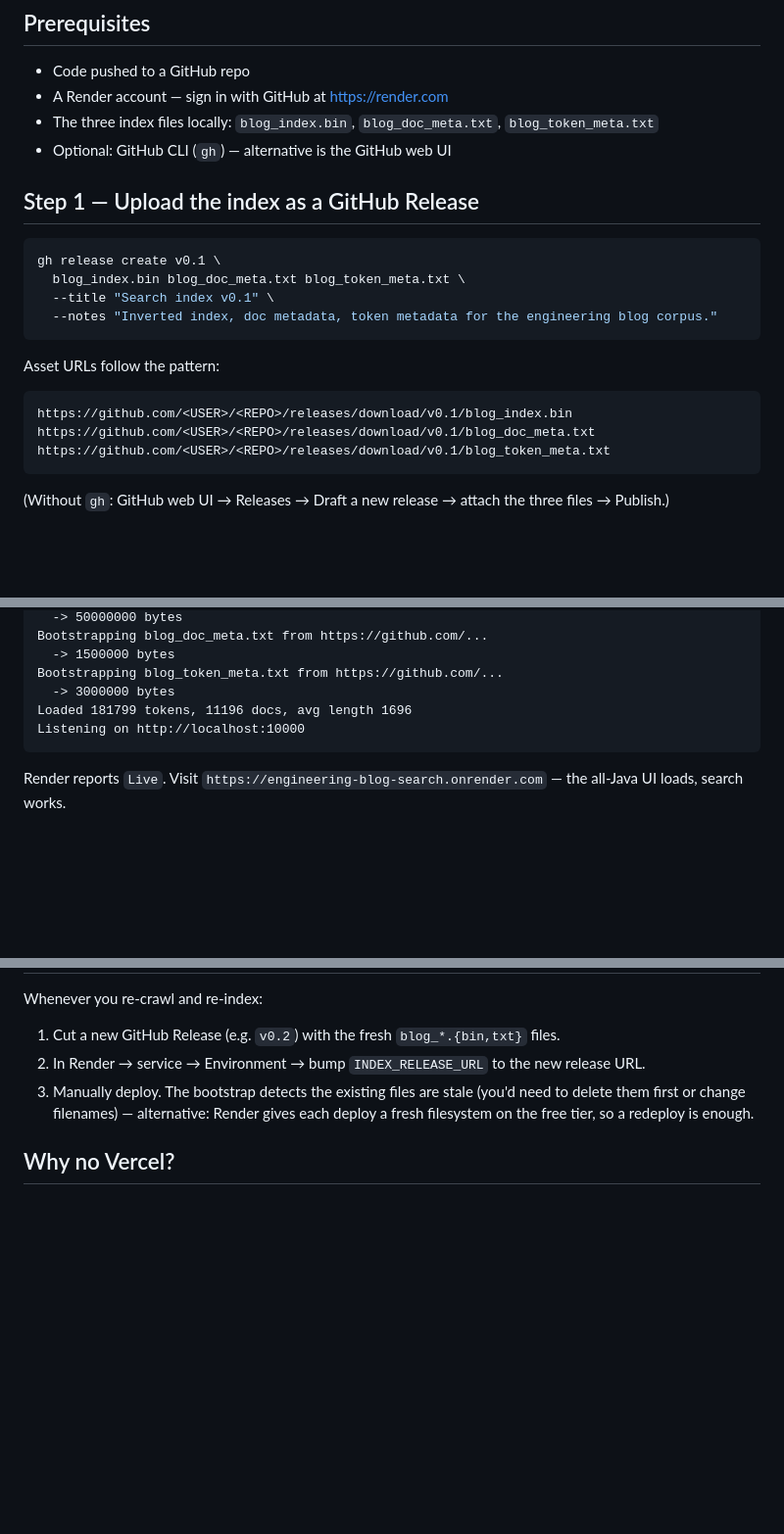
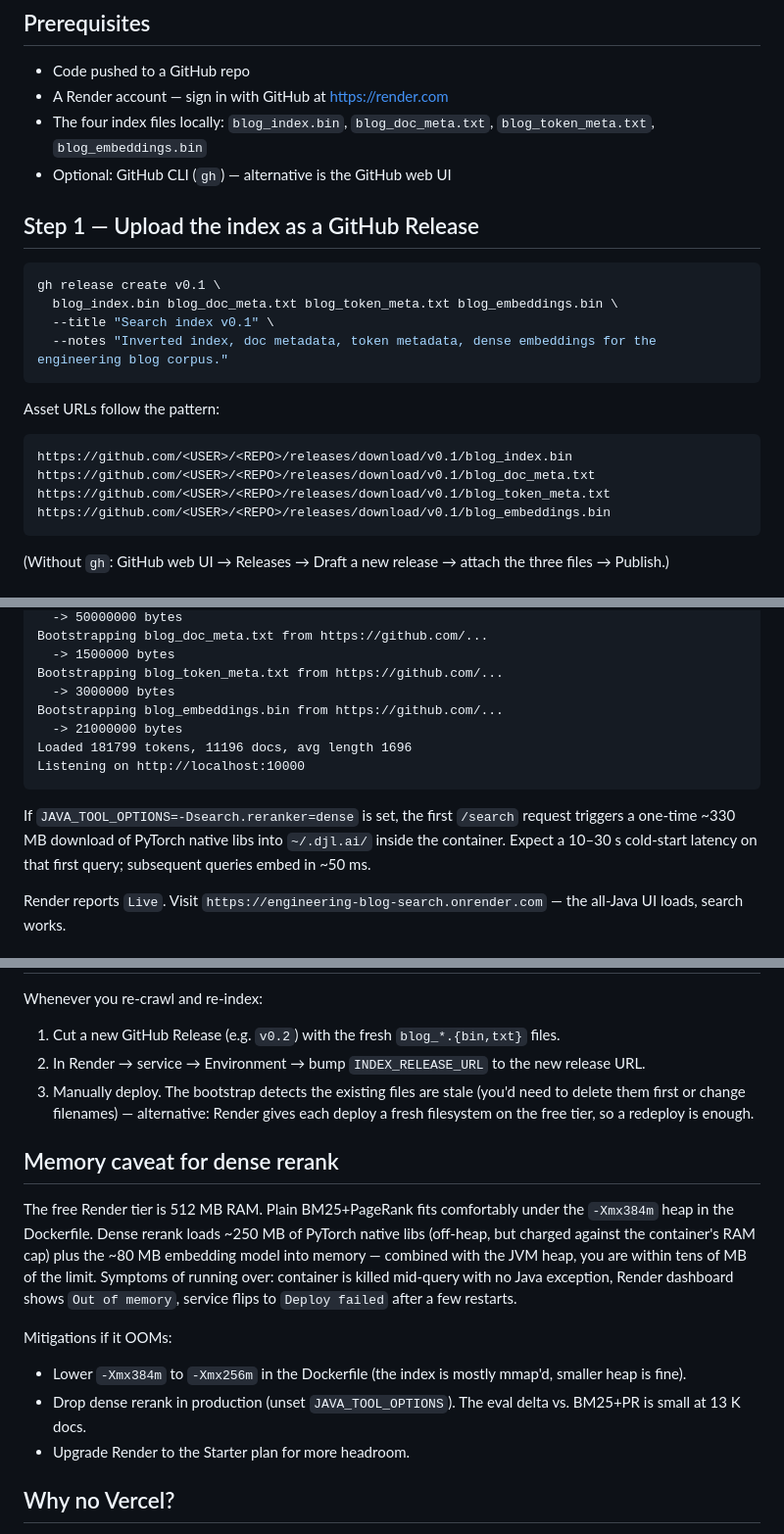
Before and after one commit to AngelGalindo7/Search_Engine, a Markdown page: DEPLOY.md, 3 parts joined by grey strips. Shown at 98% size. Rendered like a GitHub page; blank space fills up the shorter version.

Commit message:
docs(deploy): document blog_embeddings.bin upload, dense rerank env var, free-tier RAM caveat

````diff
--- a/DEPLOY.md
+++ b/DEPLOY.md
@@ -5,16 +5,16 @@ Single-JAR Java search engine. The 50 MB search index is hosted as a GitHub Rele
 ## Prerequisites
 - Code pushed to a GitHub repo
 - A Render account — sign in with GitHub at https://render.com
-- The three index files locally: `blog_index.bin`, `blog_doc_meta.txt`, `blog_token_meta.txt`
+- The four index files locally: `blog_index.bin`, `blog_doc_meta.txt`, `blog_token_meta.txt`, `blog_embeddings.bin`
 - Optional: GitHub CLI (`gh`) — alternative is the GitHub web UI
 
 ## Step 1 — Upload the index as a GitHub Release
 
 ```bash
 gh release create v0.1 \
-  blog_index.bin blog_doc_meta.txt blog_token_meta.txt \
+  blog_index.bin blog_doc_meta.txt blog_token_meta.txt blog_embeddings.bin \
   --title "Search index v0.1" \
-  --notes "Inverted index, doc metadata, token metadata for the engineering blog corpus."
+  --notes "Inverted index, doc metadata, token metadata, dense embeddings for the engineering blog corpus."
 ```
 
 Asset URLs follow the pattern:
@@ -22,6 +22,7 @@ Asset URLs follow the pattern:
 https://github.com/<USER>/<REPO>/releases/download/v0.1/blog_index.bin
 https://github.com/<USER>/<REPO>/releases/download/v0.1/blog_doc_meta.txt
 https://github.com/<USER>/<REPO>/releases/download/v0.1/blog_token_meta.txt
+https://github.com/<USER>/<REPO>/releases/download/v0.1/blog_embeddings.bin
 ```
 
 (Without `gh`: GitHub web UI → Releases → Draft a new release → attach the three files → Publish.)
@@ -60,9 +62,13 @@ Bootstrapping blog_doc_meta.txt from https://github.com/...
   -> 1500000 bytes
 Bootstrapping blog_token_meta.txt from https://github.com/...
   -> 3000000 bytes
+Bootstrapping blog_embeddings.bin from https://github.com/...
+  -> 21000000 bytes
 Loaded 181799 tokens, 11196 docs, avg length 1696
 Listening on http://localhost:10000
 ```
+
+If `JAVA_TOOL_OPTIONS=-Dsearch.reranker=dense` is set, the first `/search` request triggers a one-time ~330 MB download of PyTorch native libs into `~/.djl.ai/` inside the container. Expect a 10–30 s cold-start latency on that first query; subsequent queries embed in ~50 ms.
 
 Render reports `Live`. Visit `https://engineering-blog-search.onrender.com` — the all-Java UI loads, search works.
 
@@ -85,6 +91,15 @@ Whenever you re-crawl and re-index:
 2. In Render → service → Environment → bump `INDEX_RELEASE_URL` to the new release URL.
 3. Manually deploy. The bootstrap detects the existing files are stale (you'd need to delete them first or change filenames) — alternative: Render gives each deploy a fresh filesystem on the free tier, so a redeploy is enough.
 
+## Memory caveat for dense rerank
+
+The free Render tier is 512 MB RAM. Plain BM25+PageRank fits comfortably under the `-Xmx384m` heap in the Dockerfile. Dense rerank loads ~250 MB of PyTorch native libs (off-heap, but charged against the container's RAM cap) plus the ~80 MB embedding model into memory — combined with the JVM heap, you are within tens of MB of the limit. Symptoms of running over: container is killed mid-query with no Java exception, Render dashboard shows `Out of memory`, service flips to `Deploy failed` after a few restarts.
+
+Mitigations if it OOMs:
+- Lower `-Xmx384m` to `-Xmx256m` in the Dockerfile (the index is mostly mmap'd, smaller heap is fine).
+- Drop dense rerank in production (unset `JAVA_TOOL_OPTIONS`). The eval delta vs. BM25+PR is small at 13 K docs.
+- Upgrade Render to the Starter plan for more headroom.
+
 ## Why no Vercel?
 
 Vercel hosts static frontends + Node/Edge serverless. This backend is a long-running JVM that loads ~12 MB of in-memory index at startup and keeps it warm. Vercel's serverless functions have cold-start, 50 MB code limit, ephemeral filesystem, and 10–30 s timeouts — none of that fits. Render, Fly.io, Railway, Cloud Run, or a small VPS are the realistic options. Render free tier is the simplest.
````
Also changed, not shown: other parts of DEPLOY.md (+1 -0 lines).
